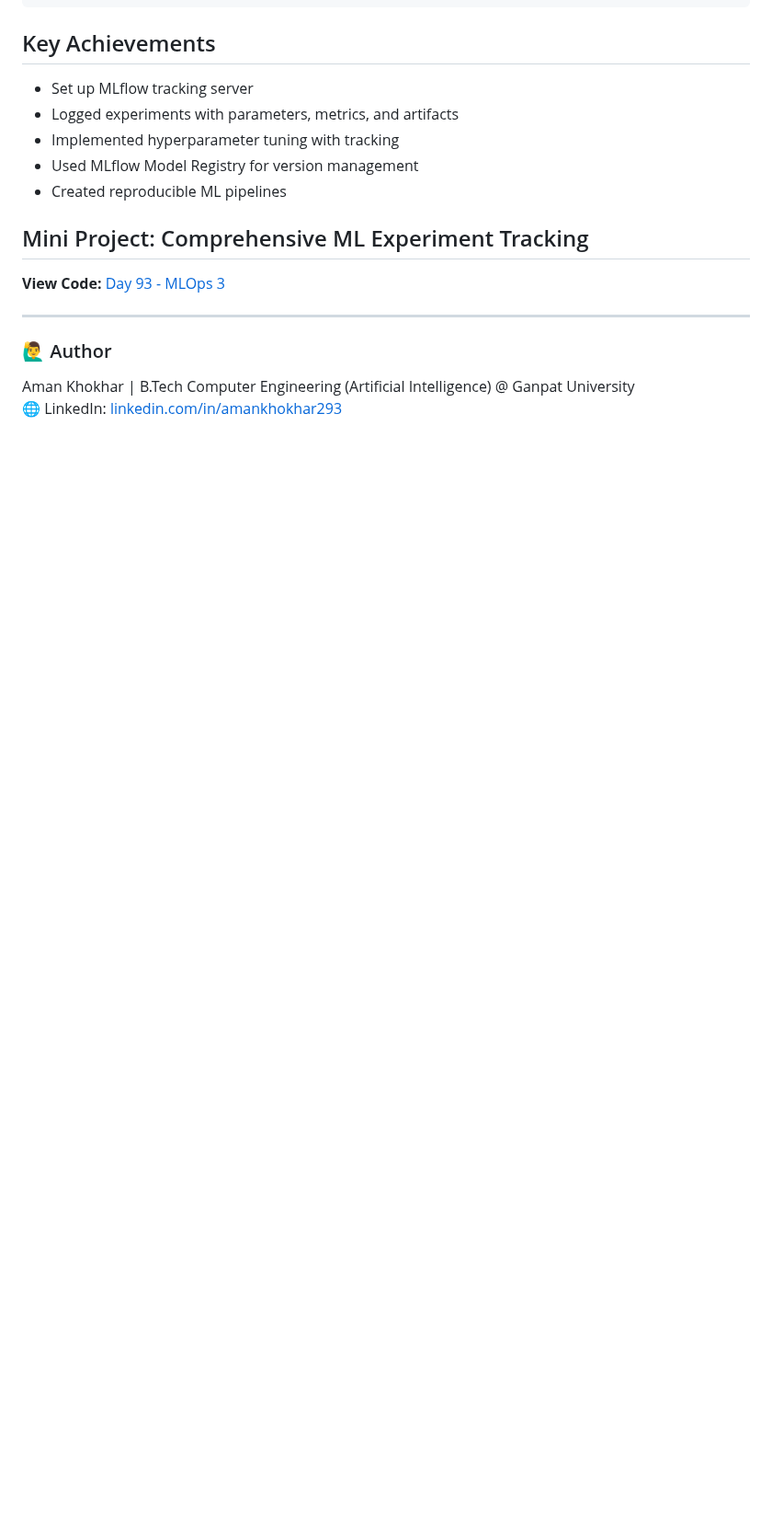
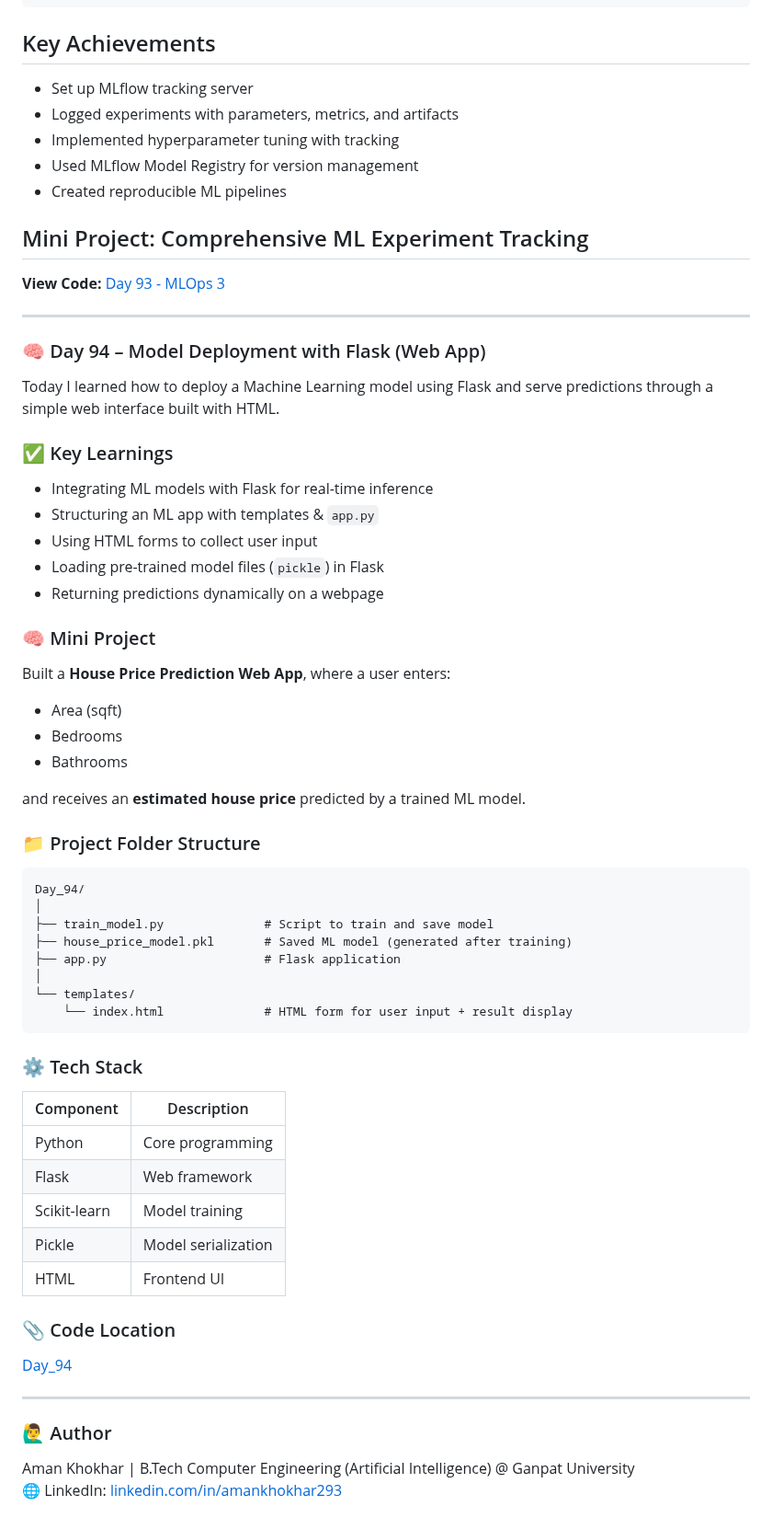
Before and after one commit to Aman-Khokhar-293/100-days-of-python, a Markdown page: README.md, the part around the change. Shown at 92% size. Drawn GitHub-style; blank space fills up the shorter version.

Commit message:
Document Day 94 – Model Deployment with Flask
Added details about Day 94 project on deploying a machine learning model using Flask, including key learnings, project structure, tech stack, and code location.

````diff
--- a/README.md
+++ b/README.md
@@ -1653,6 +1653,60 @@ Day_93/
 
 **View Code:** [Day 93 - MLOps 3](https://github.com/aman-Khokhar-293/100-days-of-python/blob/main/Day_93)
 
+----
+### 🧠 Day 94 – Model Deployment with Flask (Web App)
+
+Today I learned how to deploy a Machine Learning model using Flask and serve predictions through a simple web interface built with HTML.
+
+
+### ✅ Key Learnings
+- Integrating ML models with Flask for real-time inference
+- Structuring an ML app with templates & `app.py`
+- Using HTML forms to collect user input
+- Loading pre-trained model files (`pickle`) in Flask
+- Returning predictions dynamically on a webpage
+
+
+
+### 🧠 Mini Project
+Built a **House Price Prediction Web App**, where a user enters:
+- Area (sqft)
+- Bedrooms
+- Bathrooms
+
+and receives an **estimated house price** predicted by a trained ML model.
+
+
+
+### 📁 Project Folder Structure
+
+```
+Day_94/
+│
+├── train_model.py              # Script to train and save model
+├── house_price_model.pkl       # Saved ML model (generated after training)
+├── app.py                      # Flask application
+│
+└── templates/
+    └── index.html              # HTML form for user input + result display
+```
+
+
+
+### ⚙️ Tech Stack
+| Component     | Description          |
+|--------------|-----------------------|
+| Python       | Core programming      |
+| Flask        | Web framework         |
+| Scikit-learn | Model training        |
+| Pickle       | Model serialization   |
+| HTML         | Frontend UI           |
+
+
+
+### 📎 Code Location
+[Day_94](https://github.com/Aman-Khokhar-293/100-days-of-python/blob/main/Day_94)
+
 ---
 
 
````
